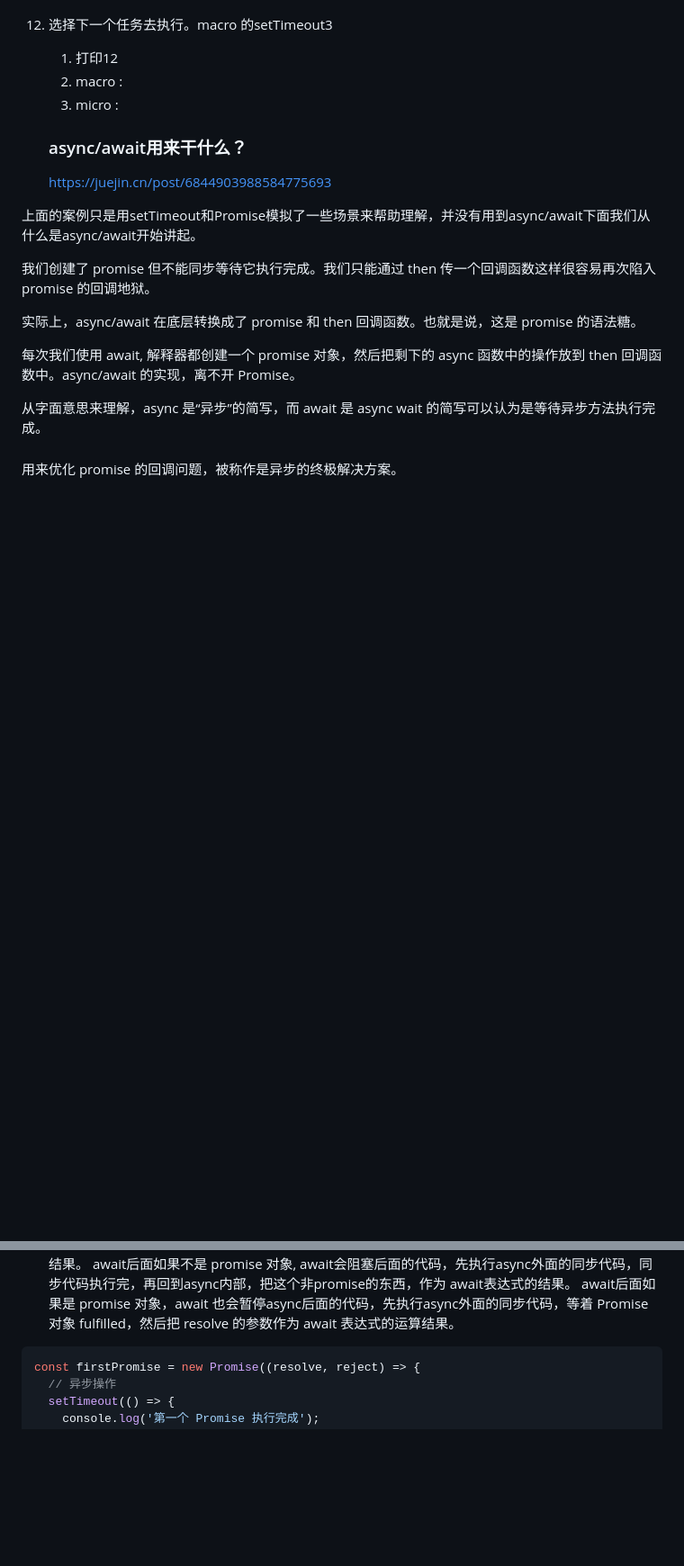
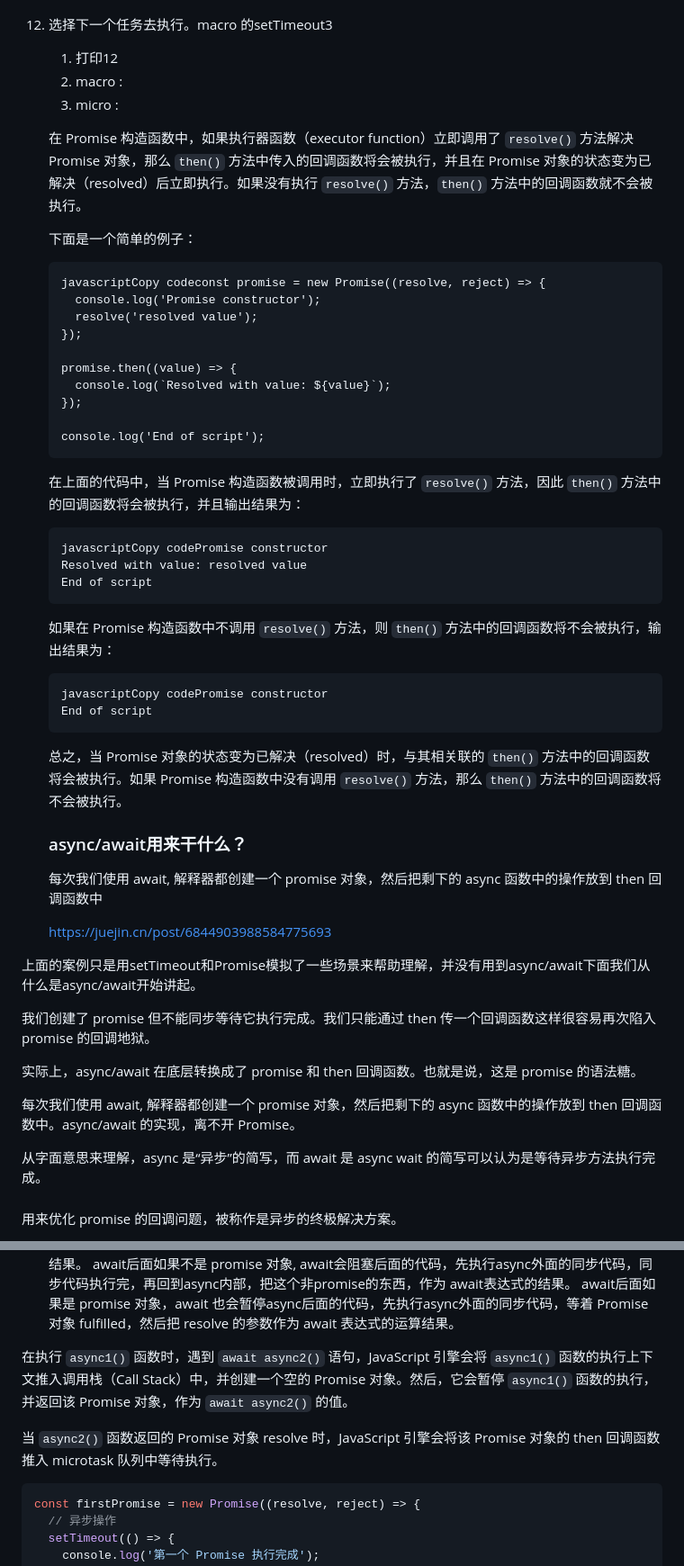
Before and after one commit to weiwensangsang/nestjs-best-practices, a Markdown page: problems/event-loop.md, 2 parts joined by grey strips. Shown: that part at 90% size. GitHub-like rendering; blank space fills up the shorter version.

````diff
--- a/problems/event-loop.md
+++ b/problems/event-loop.md
@@ -368,7 +374,53 @@ console.log('2')
 
 
 
+   在 Promise 构造函数中，如果执行器函数（executor function）立即调用了 `resolve()` 方法解决 Promise 对象，那么 `then()` 方法中传入的回调函数将会被执行，并且在 Promise 对象的状态变为已解决（resolved）后立即执行。如果没有执行 `resolve()` 方法，`then()` 方法中的回调函数就不会被执行。
+
+   下面是一个简单的例子：
+
+   ```
+   javascriptCopy codeconst promise = new Promise((resolve, reject) => {
+     console.log('Promise constructor');
+     resolve('resolved value');
+   });
+
+   promise.then((value) => {
+     console.log(`Resolved with value: ${value}`);
+   });
+
+   console.log('End of script');
+   ```
+
+   在上面的代码中，当 Promise 构造函数被调用时，立即执行了 `resolve()` 方法，因此 `then()` 方法中的回调函数将会被执行，并且输出结果为：
+
+   ```
+   javascriptCopy codePromise constructor
+   Resolved with value: resolved value
+   End of script
+   ```
+
+   如果在 Promise 构造函数中不调用 `resolve()` 方法，则 `then()` 方法中的回调函数将不会被执行，输出结果为：
+
+   ```
+   javascriptCopy codePromise constructor
+   End of script
+   ```
+
+   总之，当 Promise 对象的状态变为已解决（resolved）时，与其相关联的 `then()` 方法中的回调函数将会被执行。如果 Promise 构造函数中没有调用 `resolve()` 方法，那么 `then()` 方法中的回调函数将不会被执行。
+
+
+
+
+
    ### async/await用来干什么？
+
+
+
+
+
+   每次我们使用 await, 解释器都创建一个 promise 对象，然后把剩下的 async 函数中的操作放到 then 回调函数中
+
+
 
 
 
@@ -401,7 +453,9 @@ console.log('2')
 
 
 
+在执行 `async1()` 函数时，遇到 `await async2()` 语句，JavaScript 引擎会将 `async1()` 函数的执行上下文推入调用栈（Call Stack）中，并创建一个空的 Promise 对象。然后，它会暂停 `async1()` 函数的执行，并返回该 Promise 对象，作为 `await async2()` 的值。
 
+当 `async2()` 函数返回的 Promise 对象 resolve 时，JavaScript 引擎会将该 Promise 对象的 then 回调函数推入 microtask 队列中等待执行。
 
 ```javascript
 const firstPromise = new Promise((resolve, reject) => {
````
Also changed, not shown: other parts of problems/event-loop.md (+126 -7 lines).
